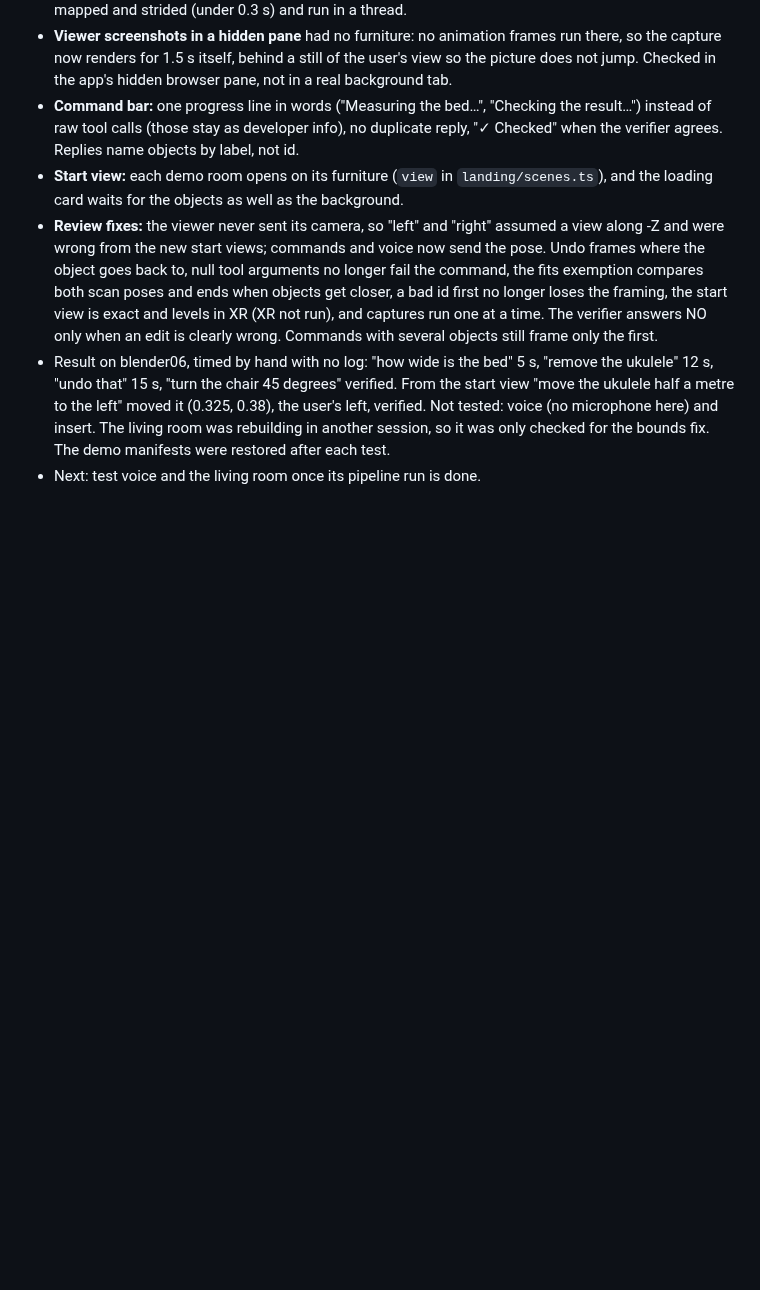
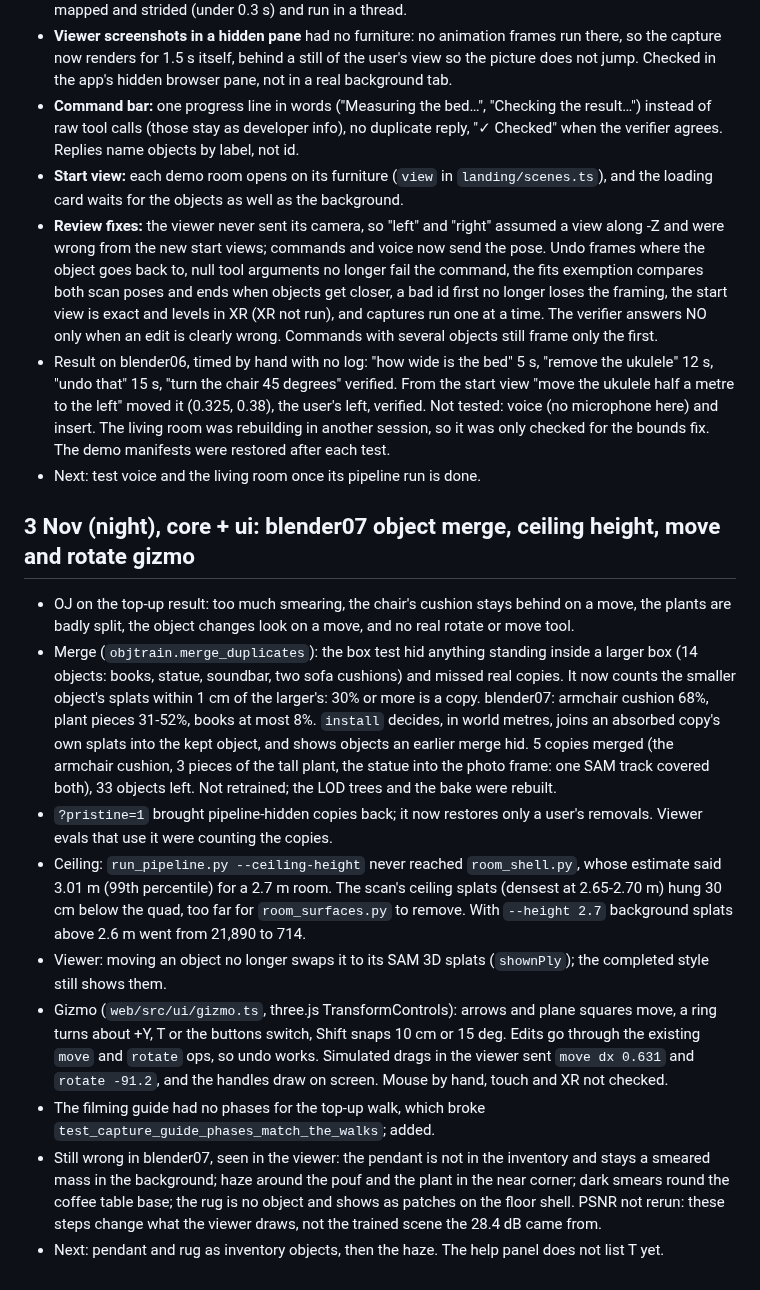
Before and after one commit to OJrogue/movable-reality, a Markdown page: docs/BUILD_LOG.md, the part around the change. GitHub-like rendering; blank space fills up the shorter version.

Commit message:
docs(core): build log for the blender07 merge, ceiling and gizmo
Co-Authored-By: Claude Opus 5.5 <noreply@anthropic.com>

```diff
--- a/docs/BUILD_LOG.md
+++ b/docs/BUILD_LOG.md
@@ -1585,3 +1585,38 @@ verifier. Each fix below came from a command that went wrong:
   insert. The living room was rebuilding in another session, so it was only checked for the
   bounds fix. The demo manifests were restored after each test.
 - Next: test voice and the living room once its pipeline run is done.
+
+## 3 Nov (night), core + ui: blender07 object merge, ceiling height, move and rotate gizmo
+
+- OJ on the top-up result: too much smearing, the chair's cushion stays behind on a move,
+  the plants are badly split, the object changes look on a move, and no real rotate or
+  move tool.
+- Merge (`objtrain.merge_duplicates`): the box test hid anything standing inside a larger
+  box (14 objects: books, statue, soundbar, two sofa cushions) and missed real copies. It
+  now counts the smaller object's splats within 1 cm of the larger's: 30% or more is a
+  copy. blender07: armchair cushion 68%, plant pieces 31-52%, books at most 8%. `install`
+  decides, in world metres, joins an absorbed copy's own splats into the kept object, and
+  shows objects an earlier merge hid. 5 copies merged (the armchair cushion, 3 pieces of
+  the tall plant, the statue into the photo frame: one SAM track covered both), 33 objects
+  left. Not retrained; the LOD trees and the bake were rebuilt.
+- `?pristine=1` brought pipeline-hidden copies back; it now restores only a user's removals.
+  Viewer evals that use it were counting the copies.
+- Ceiling: `run_pipeline.py --ceiling-height` never reached `room_shell.py`, whose estimate
+  said 3.01 m (99th percentile) for a 2.7 m room. The scan's ceiling splats (densest at
+  2.65-2.70 m) hung 30 cm below the quad, too far for `room_surfaces.py` to remove. With
+  `--height 2.7` background splats above 2.6 m went from 21,890 to 714.
+- Viewer: moving an object no longer swaps it to its SAM 3D splats (`shownPly`); the
+  completed style still shows them.
+- Gizmo (`web/src/ui/gizmo.ts`, three.js TransformControls): arrows and plane squares move,
+  a ring turns about +Y, T or the buttons switch, Shift snaps 10 cm or 15 deg. Edits go
+  through the existing `move` and `rotate` ops, so undo works. Simulated drags in the
+  viewer sent `move dx 0.631` and `rotate -91.2`, and the handles draw on screen. Mouse by
+  hand, touch and XR not checked.
+- The filming guide had no phases for the top-up walk, which broke
+  `test_capture_guide_phases_match_the_walks`; added.
+- Still wrong in blender07, seen in the viewer: the pendant is not in the inventory and stays
+  a smeared mass in the background; haze around the pouf and the plant in the near corner;
+  dark smears round the coffee table base; the rug is no object and shows as patches on the
+  floor shell. PSNR not rerun: these steps change what the viewer draws, not the trained scene
+  the 28.4 dB came from.
+- Next: pendant and rug as inventory objects, then the haze. The help panel does not list T yet.
```
